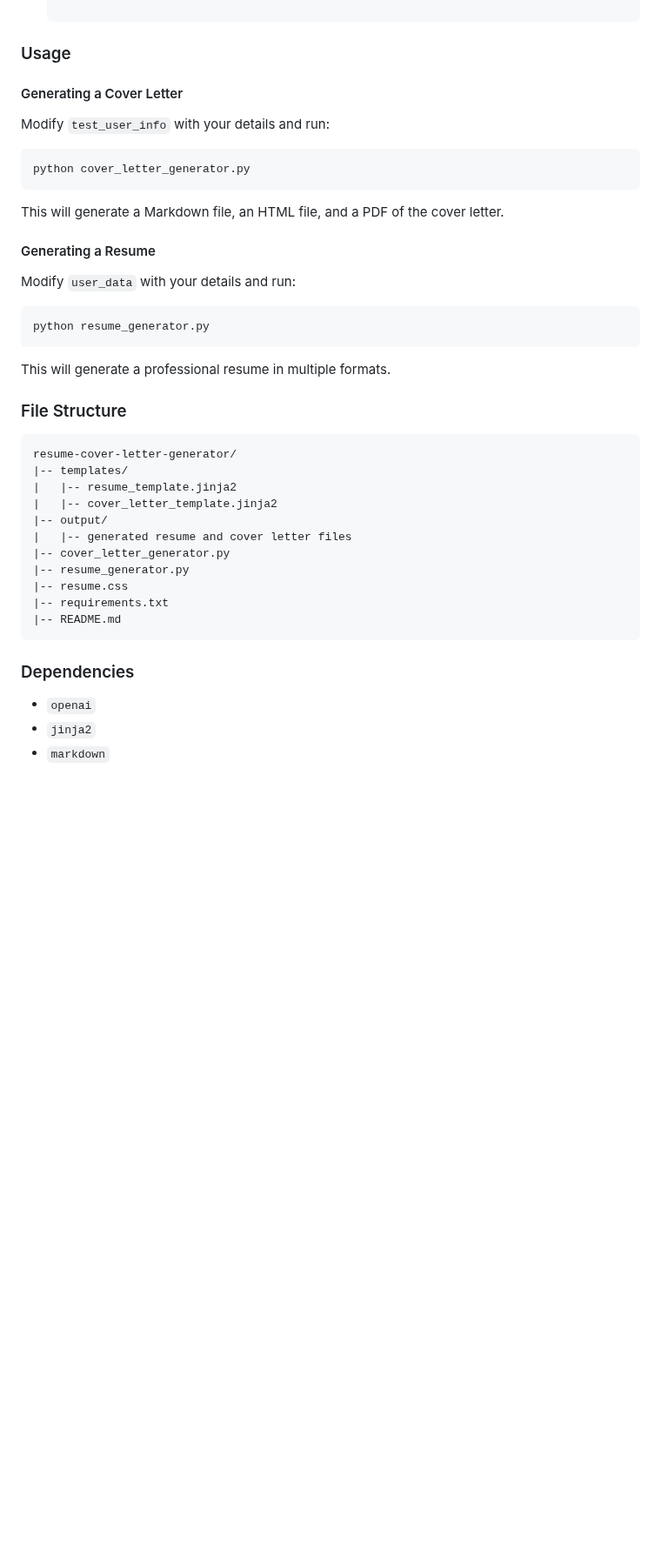
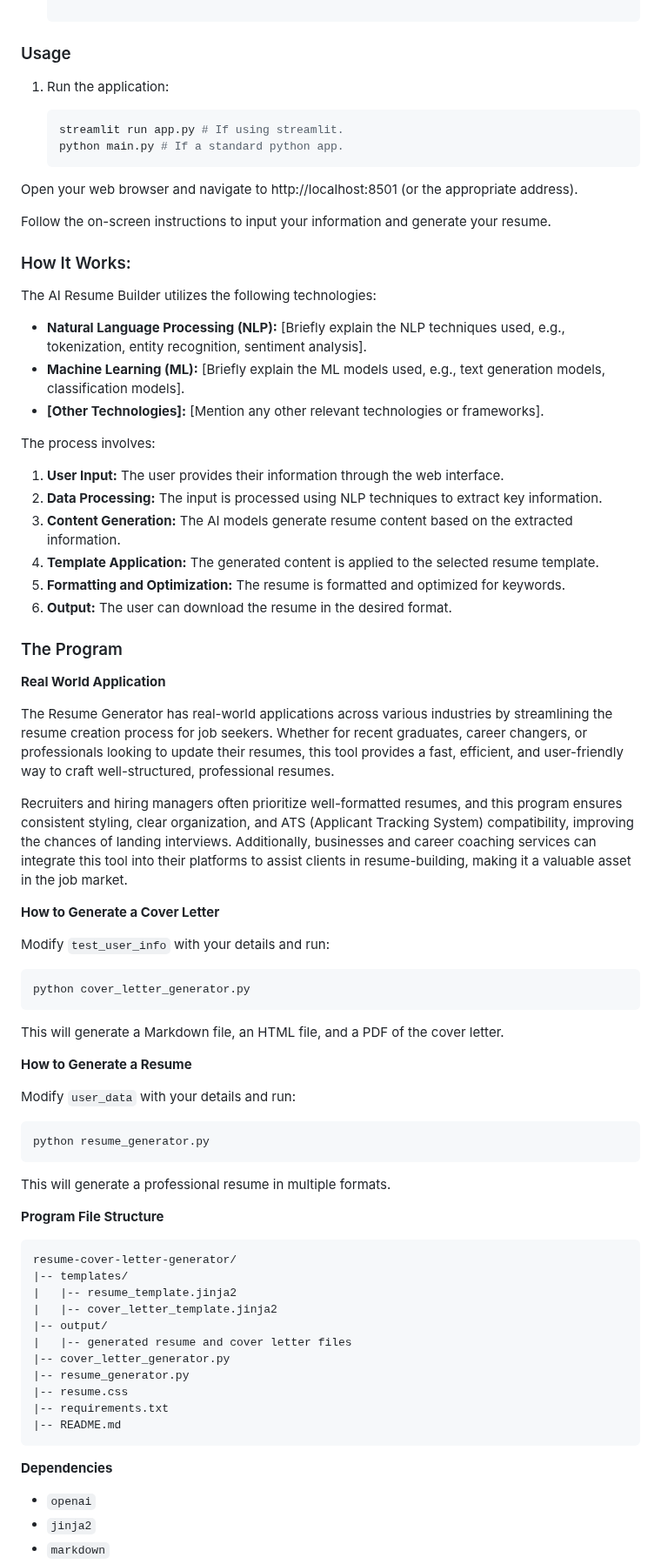
Before and after one commit to MarwaBS/AI_Resume_Generator_Project, a Markdown page: README.md, the part around one of its changes. Shown at 87% size. Rendered like a GitHub page; blank space fills up the shorter version.

````diff
--- a/README.md
+++ b/README.md
@@ -59,7 +61,45 @@ Ensure you have the following installed:
 
 ### Usage
 
-#### Generating a Cover Letter
+1. Run the application:
+
+   ```bash
+   streamlit run app.py # If using streamlit.
+   python main.py # If a standard python app.
+Open your web browser and navigate to http://localhost:8501 (or the appropriate address).
+
+Follow the on-screen instructions to input your information and generate your resume.
+
+### How It Works:
+
+The AI Resume Builder utilizes the following technologies:
+
+- **Natural Language Processing (NLP):** [Briefly explain the NLP techniques used, e.g., tokenization, entity recognition, sentiment analysis].
+- **Machine Learning (ML):** [Briefly explain the ML models used, e.g., text generation models, classification models].
+- **[Other Technologies]:** [Mention any other relevant technologies or frameworks].
+
+The process involves:
+
+1. **User Input:** The user provides their information through the web interface.
+2. **Data Processing:** The input is processed using NLP techniques to extract key information.
+3. **Content Generation:** The AI models generate resume content based on the extracted information.
+4. **Template Application:** The generated content is applied to the selected resume template.
+5. **Formatting and Optimization:** The resume is formatted and optimized for keywords.
+6. **Output:** The user can download the resume in the desired format.
+
+
+
+### The Program
+
+  **Real World Application**
+
+The Resume Generator has real-world applications across various industries by streamlining the resume creation process for job seekers. Whether for recent graduates, career changers, or professionals looking to update their resumes, this tool provides a fast, efficient, and user-friendly way to craft well-structured, professional resumes.
+
+Recruiters and hiring managers often prioritize well-formatted resumes, and this program ensures consistent styling, clear organization, and ATS (Applicant Tracking System) compatibility, improving the chances of landing interviews. Additionally, businesses and career coaching services can integrate this tool into their platforms to assist clients in resume-building, making it a valuable asset in the job market.
+
+
+
+**How to Generate a Cover Letter**
 
 Modify `test_user_info` with your details and run:
 
@@ -69,7 +109,7 @@ python cover_letter_generator.py
 
 This will generate a Markdown file, an HTML file, and a PDF of the cover letter.
 
-#### Generating a Resume
+**How to Generate a Resume**
 
 Modify `user_data` with your details and run:
 
@@ -79,7 +119,7 @@ python resume_generator.py
 
 This will generate a professional resume in multiple formats.
 
-### File Structure
+**Program File Structure**
 
 ```
 resume-cover-letter-generator/
@@ -95,7 +135,7 @@ resume-cover-letter-generator/
 |-- README.md
 ```
 
-### Dependencies
+**Dependencies**
 
 - `openai`
 - `jinja2`
````
Also changed, not shown: other parts of README.md (+44 -29 lines).
